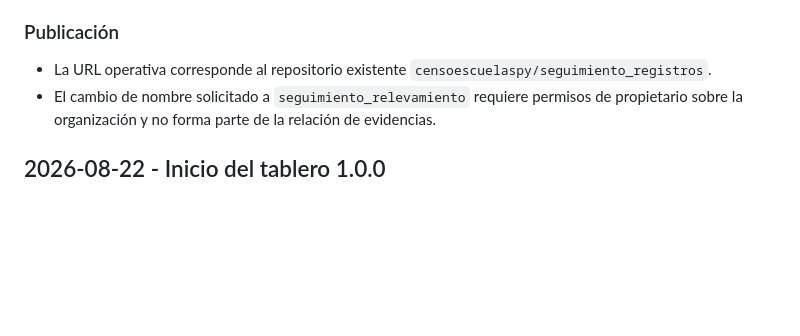
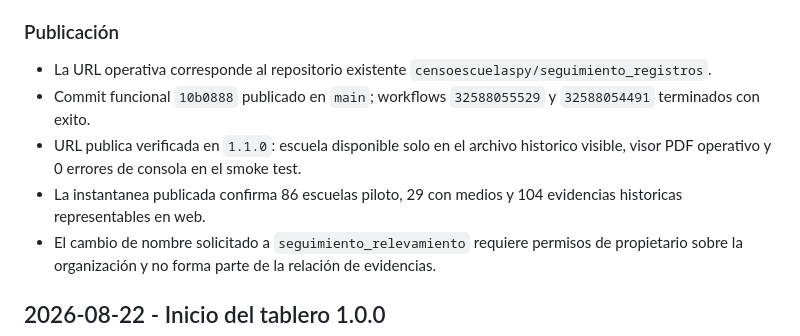
Before and after one commit to censoescuelaspy/seguimiento_registros, a Markdown page: BITACORA.md, the part around the change. Rendered like a GitHub page; blank space fills up the shorter version.

Commit message:
docs: registrar cierre de evidencias historicas

```diff
--- a/BITACORA.md
+++ b/BITACORA.md
@@ -27,6 +27,9 @@ Hacer visibles en el tablero las fotos y reportes del plan piloto que existen en
 ### Publicación
 
 - La URL operativa corresponde al repositorio existente `censoescuelaspy/seguimiento_registros`.
+- Commit funcional `10b0888` publicado en `main`; workflows `32588055529` y `32588054491` terminados con exito.
+- URL publica verificada en `1.1.0`: escuela disponible solo en el archivo historico visible, visor PDF operativo y 0 errores de consola en el smoke test.
+- La instantanea publicada confirma 86 escuelas piloto, 29 con medios y 104 evidencias historicas representables en web.
 - El cambio de nombre solicitado a `seguimiento_relevamiento` requiere permisos de propietario sobre la organización y no forma parte de la relación de evidencias.
 
 ## 2026-08-22 - Inicio del tablero 1.0.0
```
